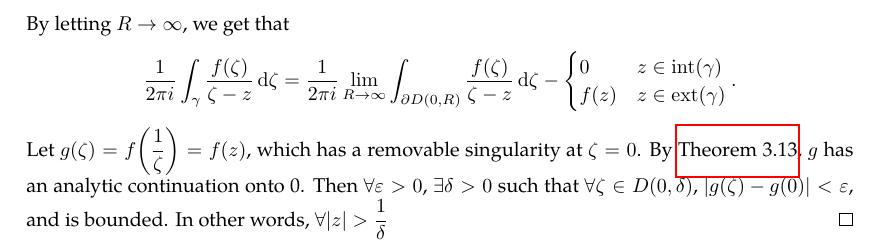
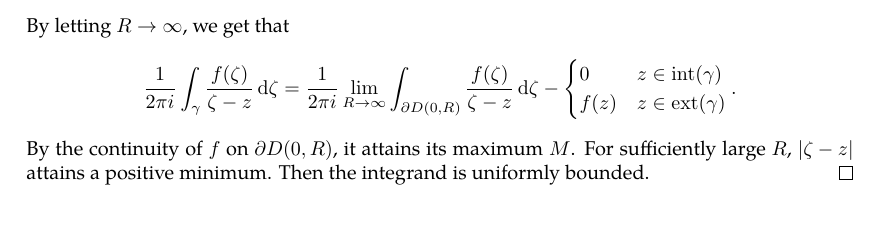
Before and after one commit to slipperking/complex-analysis-latex, a LaTeX document (main.tex): part of page 77 of 78, cut so that both start at the same text, the shorter picture padded with empty space. Compiled offline with pdfLaTeX.

Commit message:
overleaf_to_git (Fri Jun 27 23:38:22 2025 -0700): update main.tex from r15383 to r15398

```diff
--- a/main.tex
+++ b/main.tex
@@ -1931,7 +1931,7 @@ The classification of the singularity at \(\infty\) is then reduced to the class
         0&z\in\mathrm{int}(\gamma)\\
         f(z)&z\in\mathrm{ext}(\gamma)
     \end{cases}.\]
-    Let \(g(\zeta)=f\qty(\frac{1}{\zeta})=f(z)\), which has a removable singularity at \(\zeta=0\). By \autoref{thm:removablesingularitiesriemann}, \(g\) has an analytic continuation onto 0. Then \(\forall\varepsilon>0\), \(\exists\delta>0\) such that \(\forall\zeta\in D(0,\delta)\), \(\abs{g(\zeta)-g(0)}<\varepsilon\), and is bounded. In other words, \(\forall|z|>\frac{1}{\delta}\)
+    By the continuity of \(f\) on \(\partial D(0,R)\), it attains its maximum \(M\). For sufficiently large \(R\), \(\abs{\zeta-z}\) attains a positive minimum. Then the integrand is uniformly bounded.
 \end{proof}
 \subsection{Entireness and Meromorphy}
 We have previously defined the concept of an entire function in \chpref{sec:complexdifferentiation}. Let \(f\) be entire with the unique Taylor expansion \(\sum_{n=0}^\infty c_nz^n\). Since \(z=\infty\) is an isolated singularity, by the uniqueness of the Laurent expansion, the expansion at \(z=0\) has the same form as the expansion at \(z=\infty\). We will now analyze the implications on the entire function \(f\) given an isolated singularity.
```
